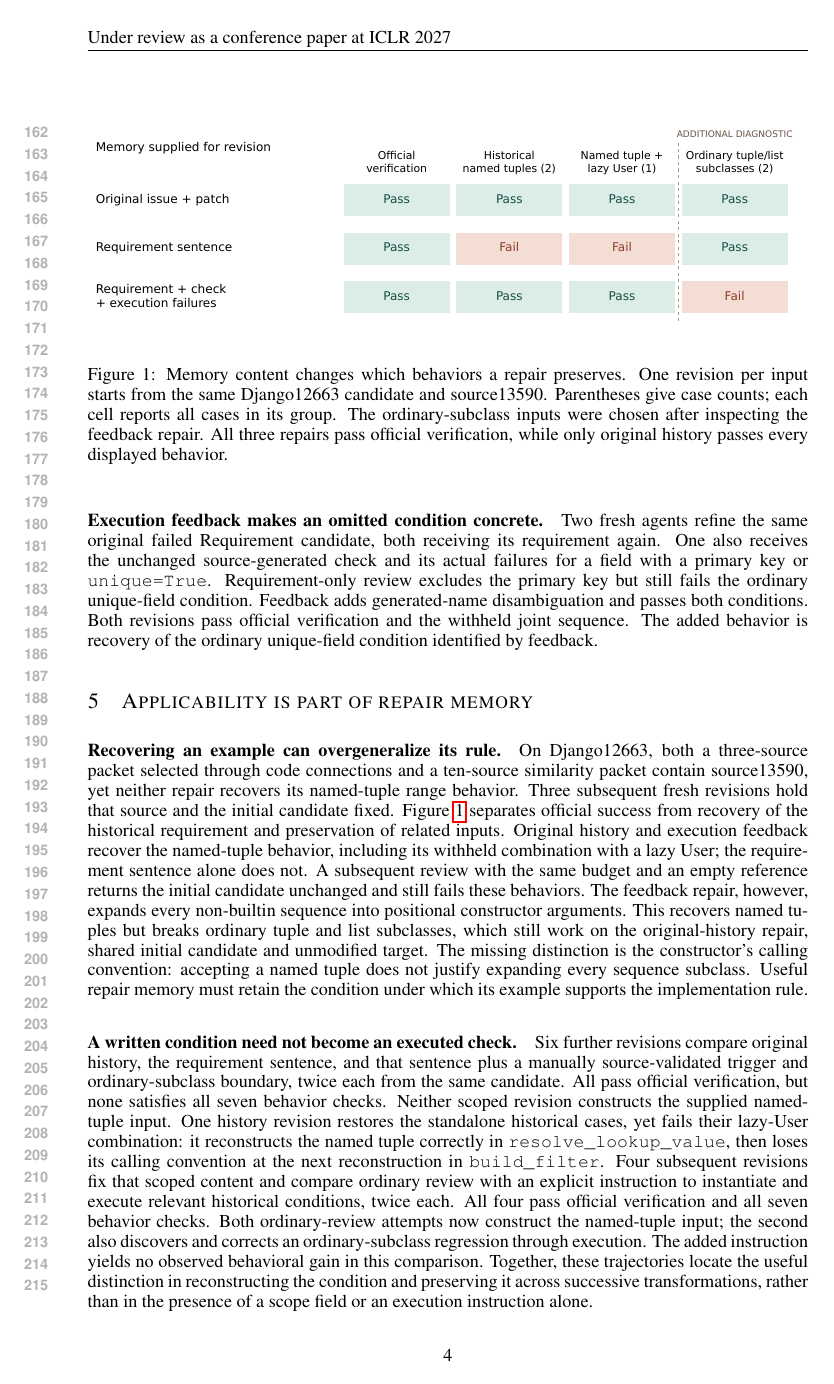
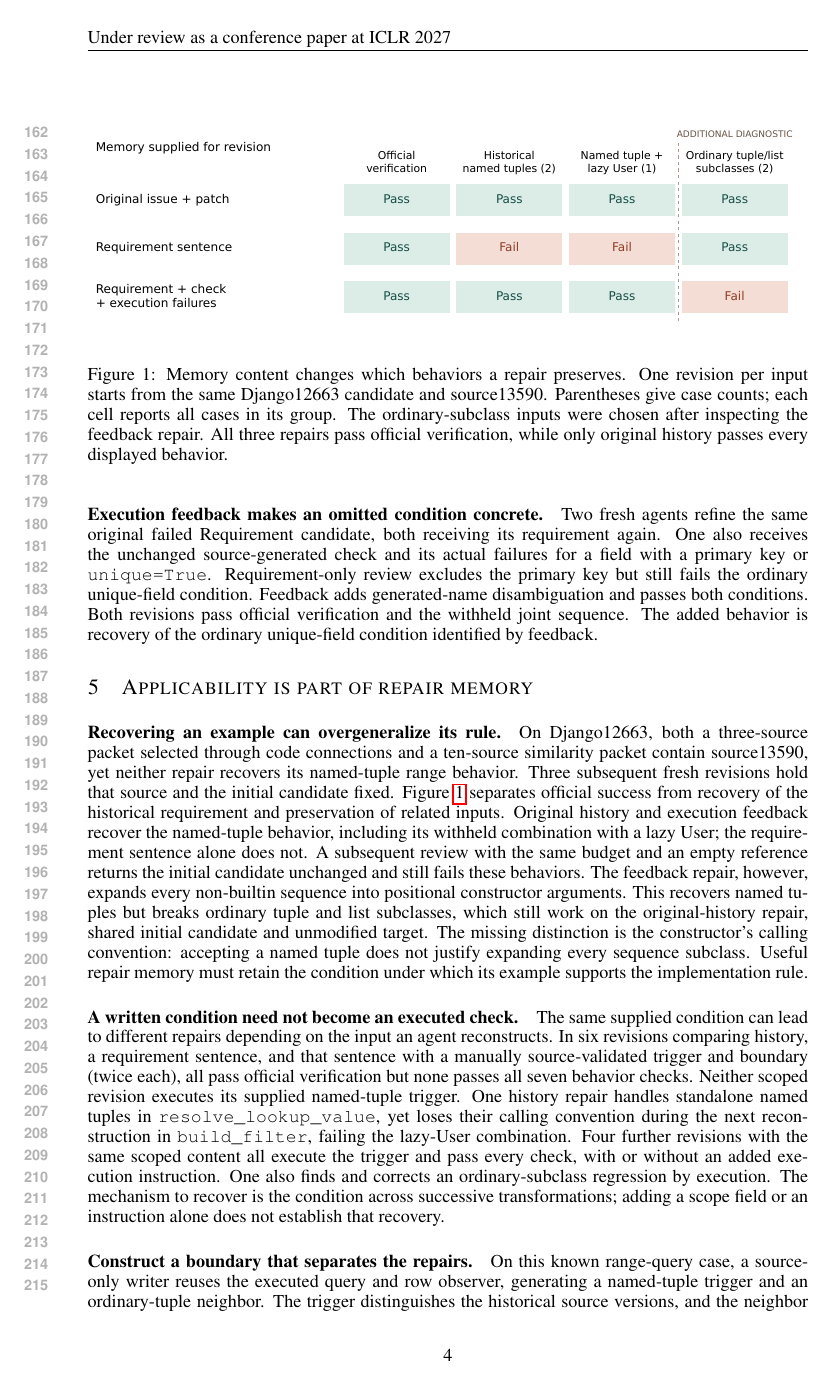
Before and after one commit to wzh4464/ContextGraph-paper, a LaTeX paper (iclr2027/main.tex): page 4 of 7. Compiled offline with pdfLaTeX.

Commit message:
Focus condition-use evidence on preservation across transformations

```diff
--- a/iclr2027/main.tex
+++ b/iclr2027/main.tex
@@ -188,25 +188,20 @@ Useful repair memory must retain the condition under which its example supports
 \end{figure}
 
 \paragraph{A written condition need not become an executed check.}
-Six further revisions compare original history, the requirement sentence, and
-that sentence plus a manually source-validated trigger and ordinary-subclass
-boundary, twice each from the same candidate.
-All pass official verification, but none satisfies all seven behavior checks.
-Neither scoped revision constructs the supplied named-tuple input.
-One history revision restores the standalone historical cases, yet fails their
-lazy-User combination: it reconstructs the named tuple correctly in
-\texttt{resolve\_lookup\_value}, then loses its calling convention at the next
-reconstruction in \texttt{build\_filter}.
-Four subsequent revisions fix that scoped content and compare ordinary review
-with an explicit instruction to instantiate and execute relevant historical
-conditions, twice each.
-All four pass official verification and all seven behavior checks.
-Both ordinary-review attempts now construct the named-tuple input; the second
-also discovers and corrects an ordinary-subclass regression through execution.
-The added instruction yields no observed behavioral gain in this comparison.
-Together, these trajectories locate the useful distinction in reconstructing
-the condition and preserving it across successive transformations, rather than
-in the presence of a scope field or an execution instruction alone.
+The same supplied condition can lead to different repairs depending on the
+input an agent reconstructs.
+In six revisions comparing history, a requirement sentence, and that sentence
+with a manually source-validated trigger and boundary (twice each), all pass
+official verification but none passes all seven behavior checks.
+Neither scoped revision executes its supplied named-tuple trigger.
+One history repair handles standalone named tuples in
+\texttt{resolve\_lookup\_value}, yet loses their calling convention during
+the next reconstruction in \texttt{build\_filter}, failing the lazy-User combination.
+Four further revisions with the same scoped content all execute the trigger
+and pass every check, with or without an added execution instruction.
+One also finds and corrects an ordinary-subclass regression by execution.
+The mechanism to recover is the condition across successive transformations;
+adding a scope field or an instruction alone does not establish that recovery.
 
 \paragraph{Construct a boundary that separates the repairs.}
 On this known range-query case, a source-only writer reuses the executed query
```
